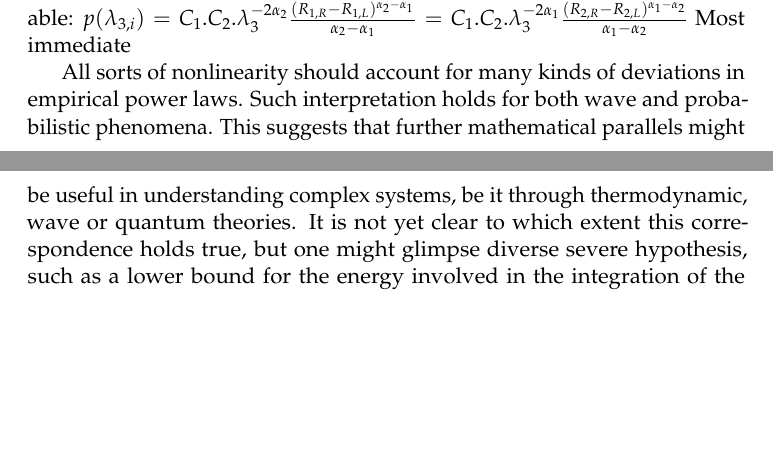
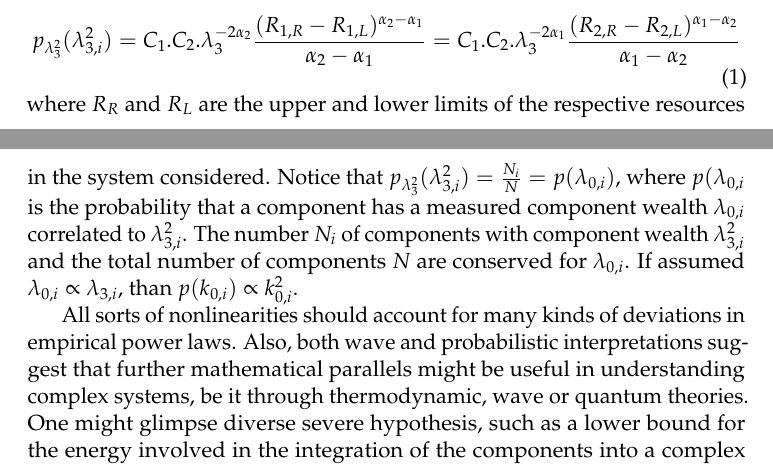
Before and after one commit to ttm/ubiquitousInequality, a LaTeX paper (essay.tex): two parts of pages 6 and 7 of 13, joined at a grey line, cut so that both start at the same text, the shorter picture padded with empty space. Compiled offline with pdfLaTeX.

Commit message:
terminada revisao do workers

```diff
--- a/essay.tex
+++ b/essay.tex
@@ -499,21 +499,30 @@ $p(\lambda_{1,i})=\frac{C_i}{\lambda_{1,i}^{\alpha_1}}$
 and
-$p(\lambda_{2,i})=\frac{C_i}{\lambda_{2,i}^{\alpha_2}}$.
+$p_{\lambda_{2}}(\lambda_{2,i})=\frac{C_i}{\lambda_{2,i}^{\alpha_2}}$.
 Consider de product distribution of the
 $\lambda_{3,i}^2=\lambda_{1,i}.\lambda_{2,i}$
 variable:
-$p(\lambda_{3,i})=C_1.C_2.\lambda_3^{-2\alpha_2}\frac{(R_{1,R}-R_{1,L})^{\alpha_2-\alpha_1}}{\alpha_2-\alpha_1}
-=C_1.C_2.\lambda_3^{-2\alpha_1}\frac{(R_{2,R}-R_{2,L})^{\alpha_1-\alpha_2}}{\alpha_1-\alpha_2}$
-Most immediate
+\begin{equation}
+p_{\lambda_3^2}(\lambda_{3,i}^2)=C_1.C_2.\lambda_3^{-2\alpha_2}\frac{(R_{1,R}-R_{1,L})^{\alpha_2-\alpha_1}}{\alpha_2-\alpha_1}
+=C_1.C_2.\lambda_3^{-2\alpha_1}\frac{(R_{2,R}-R_{2,L})^{\alpha_1-\alpha_2}}{\alpha_1-\alpha_2}
+\end{equation}
+where $R_R$ and $R_L$ are the upper and lower limits of the respective resources in the system considered.
+Notice that $p_{\lambda_3^2}(\lambda_{3,i}^2)=\frac{N_i}{N}=p(\lambda_{0,i})$,
+where $p(\lambda_{0,i}$ is the probability that a component has a measured
+component wealth $\lambda_{0,i}$ correlated to $\lambda_{3,i}^2$.
+The number $N_i$ of components with component wealth $\lambda_{3,i}^2$ and the total
+number of components $N$ are conserved for $\lambda_{0,i}$.
+If assumed $\lambda_{0,i} \propto \lambda_{3,i}$, than
+$p(k_{0,i}) \propto k_{0,i}^2$.
 
-All sorts of nonlinearity should account
+
+All sorts of nonlinearities should account
 for many kinds of deviations in empirical power laws.
-Such interpretation holds for
-both wave and probabilistic phenomena.
-This suggests that further mathematical
+Also,
+both wave and probabilistic interpretations
+suggest that further mathematical
 parallels might be useful in understanding complex
 systems, be it through thermodynamic, wave or quantum theories.
-It is not yet clear to which extent this correspondence holds true,
-but one might glimpse diverse severe hypothesis,
+One might glimpse diverse severe hypothesis,
 such as a lower bound for the energy involved in the integration of
 the components into a complex system and
 if such energy can account for part of the phenomena
```
Also changed, not shown: essay.pdf, essay.tex (9 more changed lines).
